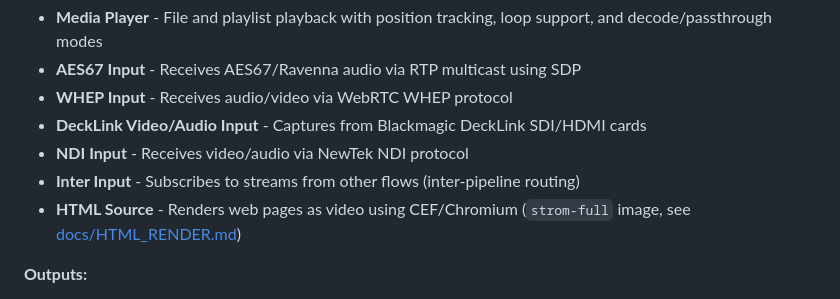
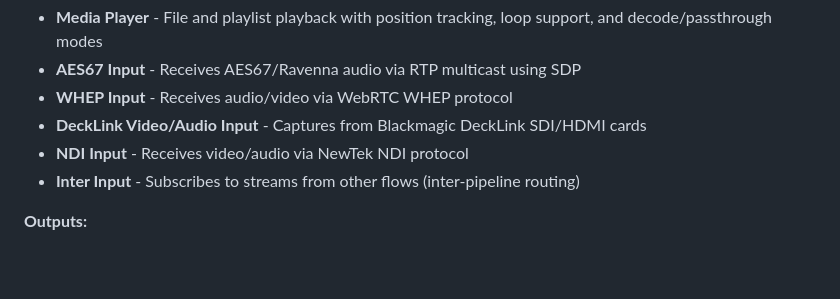
Before and after one commit to eyevinn-osaas/strom, a Markdown page: README.md, the part around the change. Drawn GitHub-style; blank space fills up the shorter version.

Commit message:
docs: remove non-existent HTML Source block from README (#258)
The cefsrc element is available but there's no block wrapper for it.
Users use cefsrc directly as a GStreamer element.

🤖 Generated with [Claude Code](https://claude.com/claude-code)

Co-authored-by: Per Enstedt <per.enstedt@svt.se>
Co-authored-by: Claude Opus 4.5 <noreply@anthropic.com>

```diff
--- a/README.md
+++ b/README.md
@@ -259,7 +259,6 @@ Create reusable components from element groups:
 - **DeckLink Video/Audio Input** - Captures from Blackmagic DeckLink SDI/HDMI cards
 - **NDI Input** - Receives video/audio via NewTek NDI protocol
 - **Inter Input** - Subscribes to streams from other flows (inter-pipeline routing)
-- **HTML Source** - Renders web pages as video using CEF/Chromium (`strom-full` image, see [docs/HTML_RENDER.md](docs/HTML_RENDER.md))
 
 **Outputs:**
 - **AES67 Output** - Sends AES67/Ravenna audio via RTP multicast with SDP generation
```
